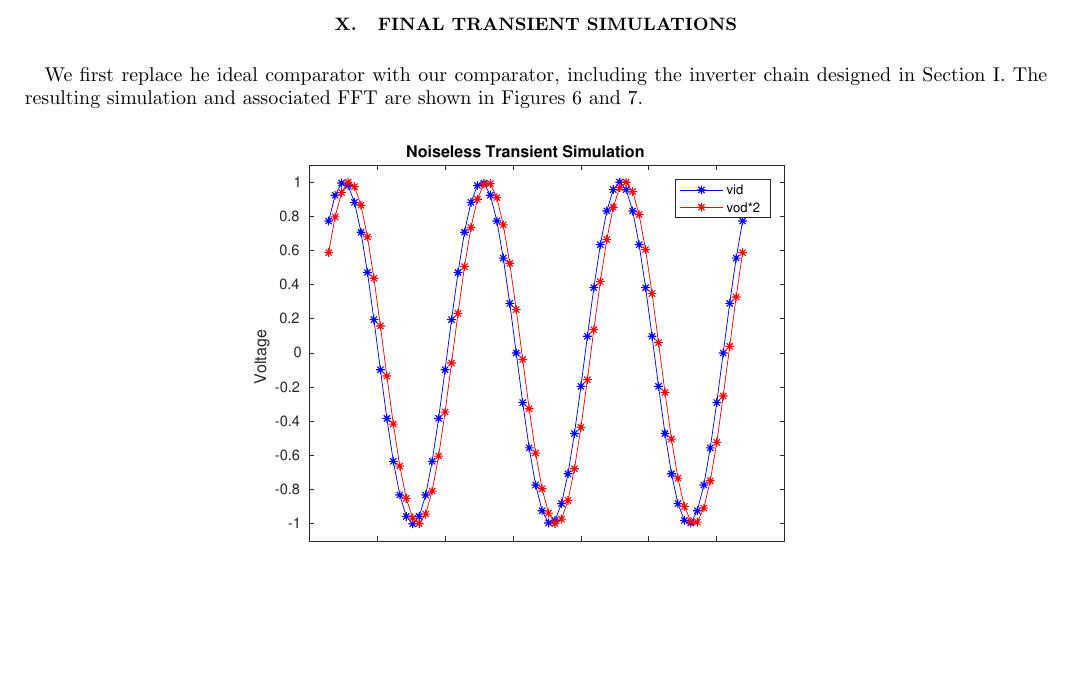
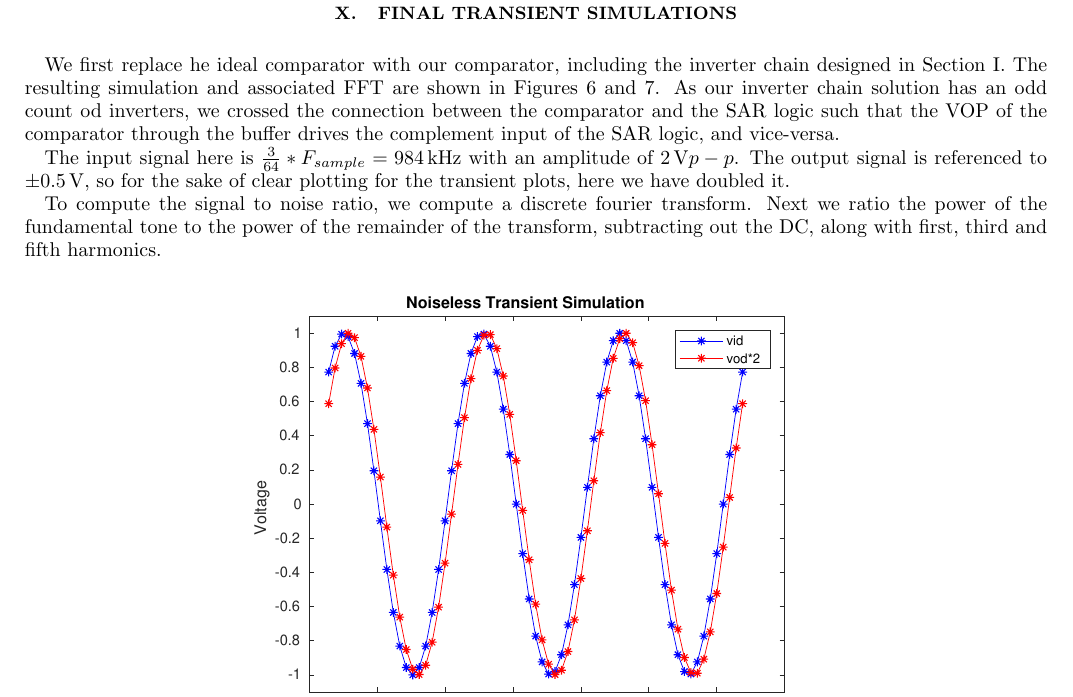
Before and after one commit to slenius/ee315_project, a LaTeX paper (First_Deliverable/First_Deliverable.tex): part of page 5 of 7 before the commit and part of page 6 of 7 after it, cut so that both start at the same text, the shorter picture padded with empty space. Compiled offline with pdfLaTeX.

Commit message:
updated first deliverable with final prose and formatting

```diff
--- a/First_Deliverable/First_Deliverable.tex
+++ b/First_Deliverable/First_Deliverable.tex
@@ -248,6 +252,23 @@ SQNR=10\log_{10}\left(\frac{P_{sig}}{P_{n,quant}}\right)\SI{61.97}{\decibel}
 \section{Final Transient Simulations}
 
-We first replace he ideal comparator with our comparator, including the inverter chain designed in Section I. The resulting simulation and associated FFT are shown in Figures \ref{fig:NoiselessTransient} and \ref{fig:NoiselessTransientFFT}.
+  We first replace he ideal comparator with our comparator, including the
+  inverter chain designed in Section I. The resulting simulation and
+  associated FFT are shown in Figures \ref{fig:NoiselessTransient} and
+  \ref{fig:NoiselessTransientFFT}. As our inverter chain solution has an odd
+  count od inverters, we crossed the connection between the comparator and the
+  SAR logic such that the VOP of the comparator through the buffer drives the
+  complement input of the SAR logic, and vice-versa.
+
+  The input signal here is $\frac{3}{64} * F_{sample} = \SI{984}{\kilo\hertz}$
+  with an amplitude of $\SI{2}{\volt} p-p$. The output signal is referenced
+  to $\pm\SI{0.5}{\volt}$, so for the sake of clear plotting for the transient
+  plots, here we have doubled it.
+
+  To compute the signal to noise ratio, we compute a discrete fourier
+  transform. Next we ratio the power of the fundamental tone to the power of
+  the remainder of the transform, subtracting out the DC, along with first,
+  third and fifth harmonics.
+
   %%%%% Noiseless transient simulation figure
   \begin{figure}[h]
     \begin{center}
```
Also changed, not shown: First_Deliverable/First_Deliverable.pdf, First_Deliverable/First_Deliverable.tex (17 more changed lines), 4 other files. Lines whose indentation alone changed are shown as unchanged.
